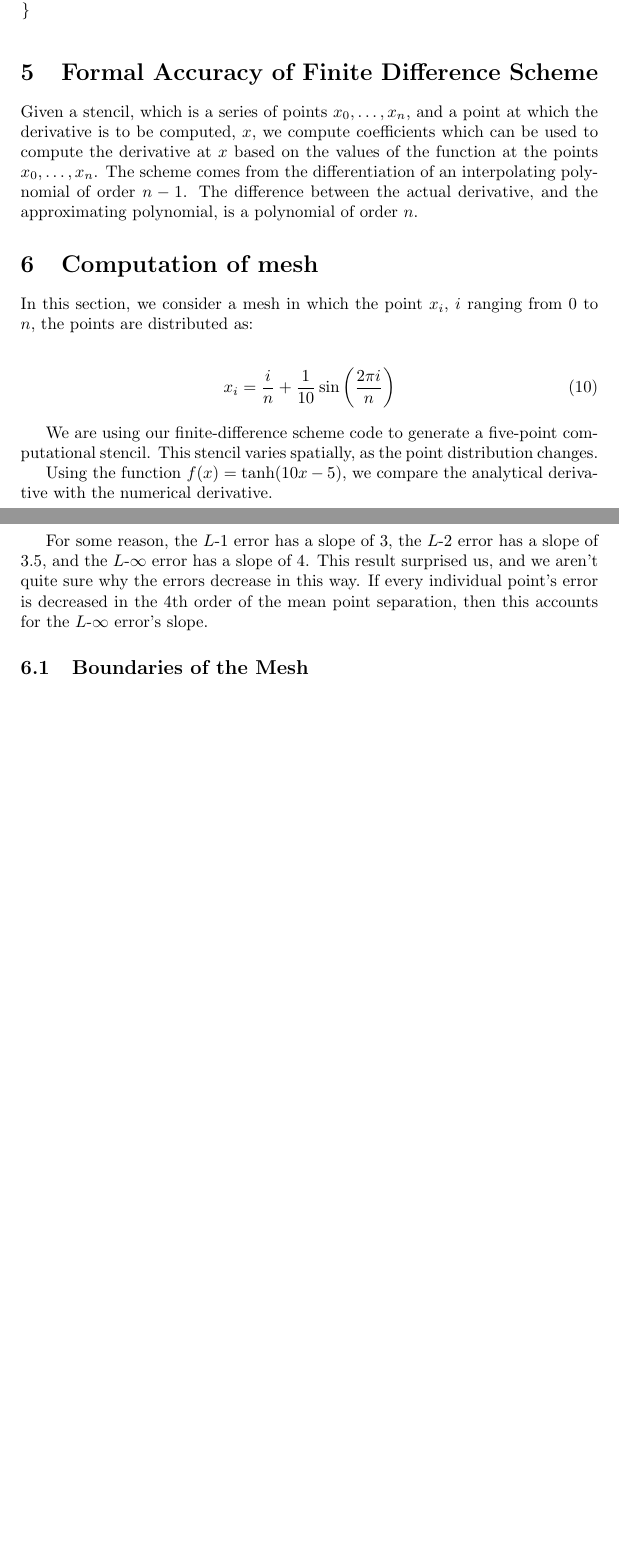
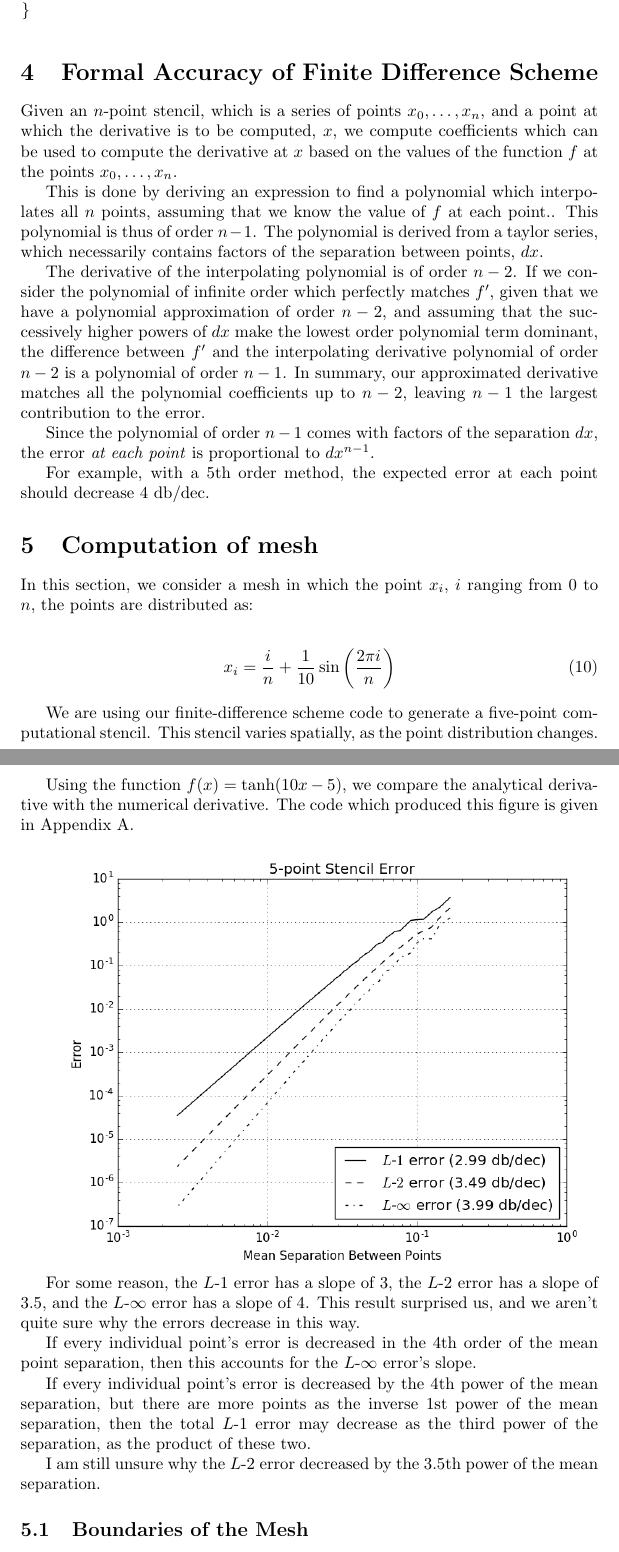
Before and after one commit to ChristoSilvia/mae6230_cfd, a LaTeX problem sheet (homeworks/2/homework.tex): two parts of pages 4 and 5 of 6, joined at a grey line, cut so that both start at the same text, the shorter picture padded with empty space. Compiled offline with pdfLaTeX.

Commit message:
homework.pdf

```diff
--- a/homeworks/2/homework.tex
+++ b/homeworks/2/homework.tex
@@ -157,15 +157,41 @@ void dfdx(double x, int ns, double *xs, double *D){
 
 \section{Formal Accuracy of Finite Difference Scheme}
 
-Given a stencil, which is a series of points $x_0, \dots, x_n$,
+Given an $n$-point stencil, which is a series of points
+	$x_0, \dots, x_n$,
 	and a point at which the derivative is to be computed,
 	$x$, we compute coefficients which can be used to compute
 	the derivative at $x$ based on the values of the function
-	at the points $x_0, \dots, x_n$.
-The scheme comes from the differentiation of an interpolating polynomial
-	of order $n-1$.
-The difference between the actual derivative, and the approximating
-	polynomial, is a polynomial of order $n$.
+	$f$ at the points $x_0, \dots, x_n$.
+
+This is done by deriving an expression to find a polynomial
+	which interpolates all $n$ points, assuming that we know
+	the value of $f$ at each point..
+This polynomial is thus of order $n-1$.
+The polynomial is derived from a taylor series, which
+	necessarily contains factors of the separation between
+	points, $dx$.
+
+The derivative of the interpolating polynomial is of order
+	$n-2$.
+If we consider the polynomial of infinite order which perfectly
+	matches $f'$, given that we have a polynomial approximation
+	of order $n-2$, and assuming that the successively
+	higher powers of $dx$ make the lowest order polynomial
+	term dominant, the difference between $f'$ and the interpolating
+	derivative polynomial of order $n-2$ is a polynomial of
+	order $n-1$.
+In summary, our approximated derivative matches all the polynomial
+	coefficients up to $n-2$, leaving $n-1$ the largest
+	contribution to the error.
+
+Since the polynomial of order $n-1$ comes with factors of
+	the separation $dx$, the error \emph{at each point}
+	is proportional to $dx^{n-1}$.
+
+For example, with a 5th order method, the expected error
+	at each point should decrease 4 db/dec.
+
 
 \section{Computation of mesh}
 
@@ -182,6 +208,7 @@ This stencil varies spatially, as the point distribution changes.
 
 Using the function $f(x) = \tanh ( 10 x - 5 )$, we compare the analytical
 	derivative with the numerical derivative.
+The code which produced this figure is given in Appendix A.
 
 \includegraphics[width=\textwidth]{ErrorDecrease.png}
 
@@ -190,9 +217,19 @@ For some reason, the $L$-$1$ error has a slope of 3,
 	and the $L$-$\infty$ error has a slope of 4.
 This result surprised us, and we aren't quite sure why the errors
 	decrease in this way.
+
 If every individual point's error is decreased in the 4th order
 	of the mean point separation, then this accounts for the
 	$L$-$\infty$ error's slope.
+
+If every individual point's error is decreased by the 4th power
+	of the mean separation, but there are more points as the inverse
+	1st power of the mean separation, then the total $L$-$1$ error
+	may decrease as the third power of the separation, as the product
+	of these two.
+
+I am still unsure why the $L$-$2$ error decreased by the 3.5th
+	power of the mean separation.
 
 \subsection{Boundaries of the Mesh}
 
```
Also changed, not shown: homeworks/2/homework.tex (2 more changed lines).
